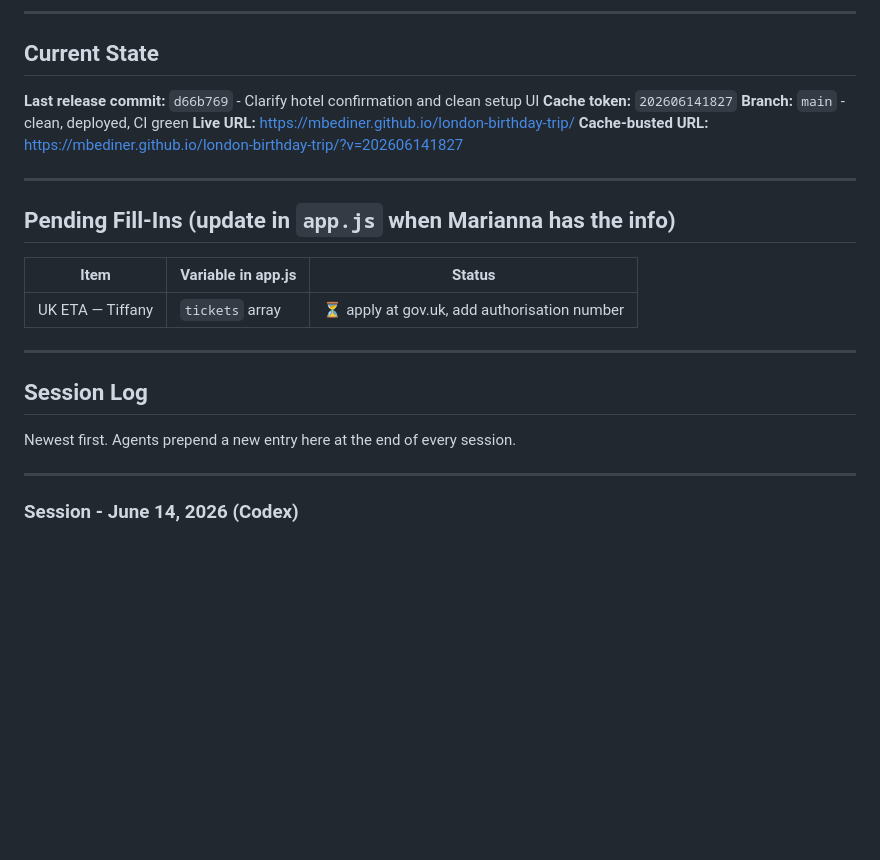
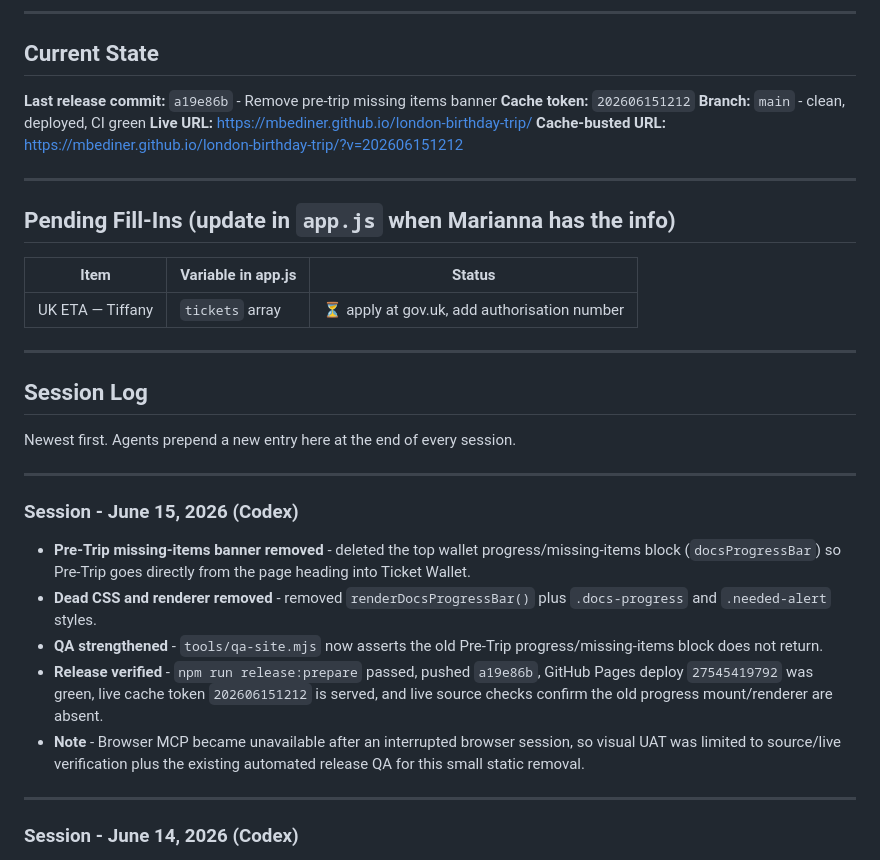
Before and after one commit to mbediner/london-birthday-trip, a Markdown page: HANDOFF.md, the part around the change. GitHub-like rendering; blank space fills up the shorter version.

Commit message:
Update handoff for pre-trip cleanup

```diff
--- a/HANDOFF.md
+++ b/HANDOFF.md
@@ -6,11 +6,11 @@
 
 ## Current State
 
-**Last release commit:** `d66b769` - Clarify hotel confirmation and clean setup UI
-**Cache token:** `202606141827`
+**Last release commit:** `a19e86b` - Remove pre-trip missing items banner
+**Cache token:** `202606151212`
 **Branch:** `main` - clean, deployed, CI green
 **Live URL:** https://mbediner.github.io/london-birthday-trip/
-**Cache-busted URL:** https://mbediner.github.io/london-birthday-trip/?v=202606141827
+**Cache-busted URL:** https://mbediner.github.io/london-birthday-trip/?v=202606151212
 
 ---
 ## Pending Fill-Ins (update in `app.js` when Marianna has the info)
@@ -24,6 +24,16 @@
 ## Session Log
 
 Newest first. Agents prepend a new entry here at the end of every session.
+
+---
+
+### Session - June 15, 2026 (Codex)
+
+- **Pre-Trip missing-items banner removed** - deleted the top wallet progress/missing-items block (`docsProgressBar`) so Pre-Trip goes directly from the page heading into Ticket Wallet.
+- **Dead CSS and renderer removed** - removed `renderDocsProgressBar()` plus `.docs-progress` and `.needed-alert` styles.
+- **QA strengthened** - `tools/qa-site.mjs` now asserts the old Pre-Trip progress/missing-items block does not return.
+- **Release verified** - `npm run release:prepare` passed, pushed `a19e86b`, GitHub Pages deploy `27545419792` was green, live cache token `202606151212` is served, and live source checks confirm the old progress mount/renderer are absent.
+- **Note** - Browser MCP became unavailable after an interrupted browser session, so visual UAT was limited to source/live verification plus the existing automated release QA for this small static removal.
 
 ---
 
```
